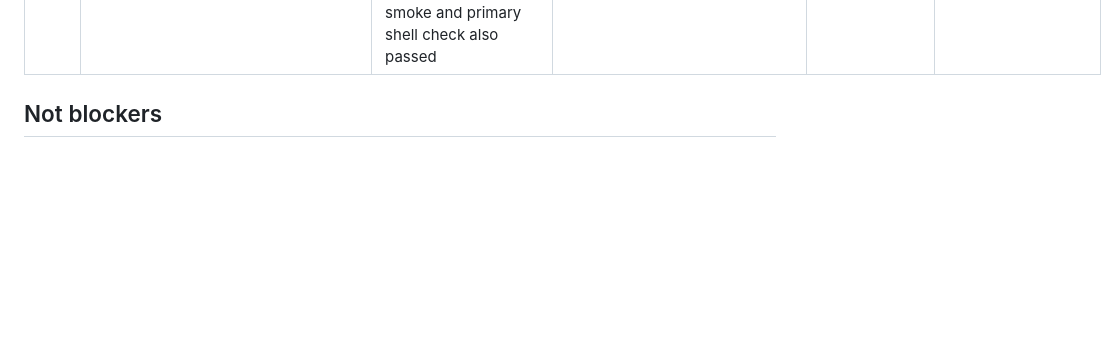
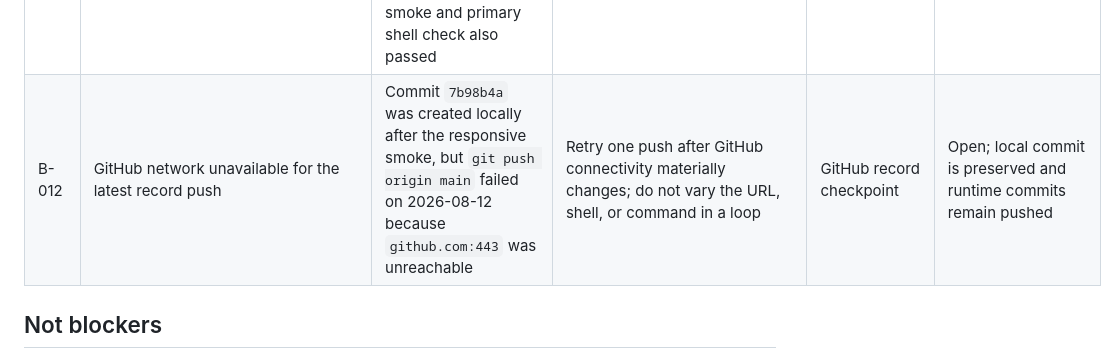
Before and after one commit to gov8661682/code-quest-lab, a Markdown page: BLOCKERS.md, the part around the change. Rendered like a GitHub page; blank space fills up the shorter version.

Commit message:
Record pending GitHub connectivity

```diff
--- a/BLOCKERS.md
+++ b/BLOCKERS.md
@@ -19,6 +19,7 @@ repeatedly retry the same blocked action.
 | B-009 | Current in-app browser permission denied for the clean C1 route | The earlier 2026-08-10 denial applied to a prior localhost attempt; the current loopback browser session now loads the local build on port 4174 and supports bounded QA route verification | If a future clean route again requires the denied surface, grant browser access before retrying; do not repeat the denied target without a material permission change | 1 | Resolved for the current loopback continuation on 2026-08-10; clean-player evidence remains open but is no longer blocked from local QA work |
 | B-010 | Git metadata is read-only to the current Codex process | The earlier `.git/index.lock` permission failure no longer reproduces; commit `a7b5f2d` and `git push origin main` succeeded | Reopen only if a later Git checkpoint again loses metadata write access | GitHub checkpoint only | Resolved on 2026-08-12; commit `a7b5f2d` is pushed to `origin/main` |
 | B-011 | Current production reachability cannot be verified from this environment | After the 2026-08-12 Cloudflare Pages publish, `production:check` passed for preview `ce226dfb.code-quest-lab.pages.dev` and `code-quest-lab.gov8661682.com`; the fresh first-combat/safe-stop UI smoke and primary shell check also passed | Reopen only if a future production check fails or the configured hostname changes | 4, 5, 7, 8, 9 | Resolved on 2026-08-12 for the current deployment; keep the live check in every future milestone |
+| B-012 | GitHub network unavailable for the latest record push | Commit `7b98b4a` was created locally after the responsive smoke, but `git push origin main` failed on 2026-08-12 because `github.com:443` was unreachable | Retry one push after GitHub connectivity materially changes; do not vary the URL, shell, or command in a loop | GitHub record checkpoint | Open; local commit is preserved and runtime commits remain pushed |
 
 ## Not blockers
 
```
Also changed, not shown: PROJECT_MEMORY.md (+1 -1 lines), STATUS.md (+4 -0 lines).
